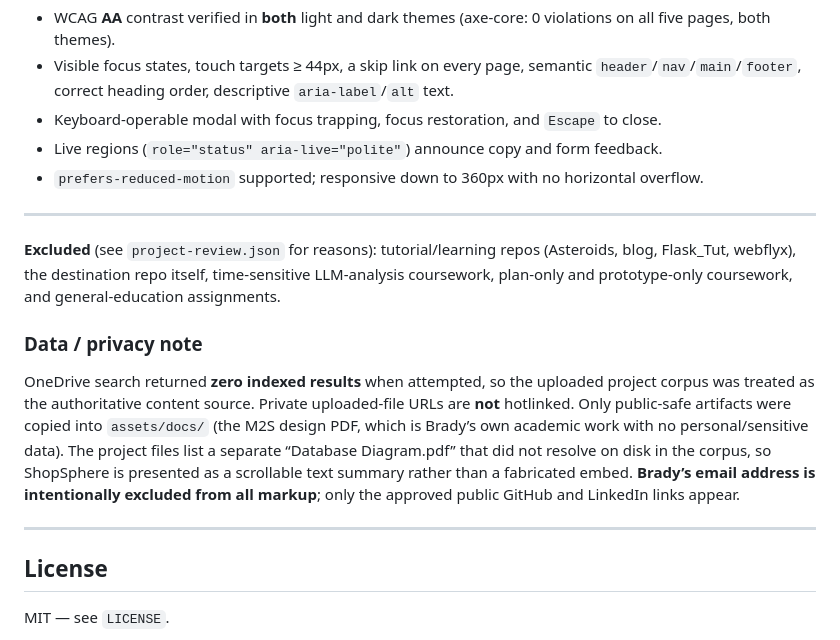
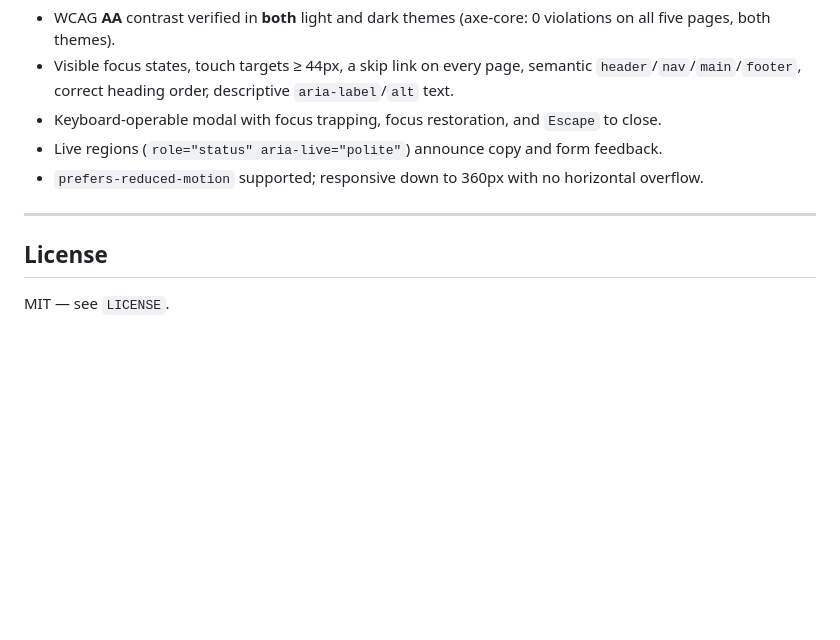
Before and after one commit to Brady-Source/web_portfolio, a Markdown page: README.md, the part around the change. GitHub-like rendering; blank space fills up the shorter version.

Commit message:
Clean up README by removing unnecessary sections
Removed sections about excluded projects and data privacy note from README.

```diff
--- a/README.md
+++ b/README.md
@@ -118,24 +118,6 @@ To fall back to the Fontshare CDN instead, remove the `@font-face` rules at the
 
 ---
 
-
-**Excluded** (see `project-review.json` for reasons): tutorial/learning repos (Asteroids,
-blog, Flask_Tut, webflyx), the destination repo itself, time-sensitive LLM-analysis coursework,
-plan-only and prototype-only coursework, and general-education assignments.
-
-### Data / privacy note
-
-OneDrive search returned **zero indexed results** when attempted, so the uploaded project
-corpus was treated as the authoritative content source. Private uploaded-file URLs are **not**
-hotlinked. Only public-safe artifacts were copied into `assets/docs/`
-(the M2S design PDF, which is Brady’s own academic work with no personal/sensitive data).
-The project files list a separate “Database Diagram.pdf” that did not resolve on disk in the
-corpus, so ShopSphere is presented as a scrollable text summary rather than a fabricated
-embed. **Brady’s email address is intentionally excluded from all markup**; only the approved
-public GitHub and LinkedIn links appear.
-
----
-
 ## License
 
 MIT — see `LICENSE`.
```
